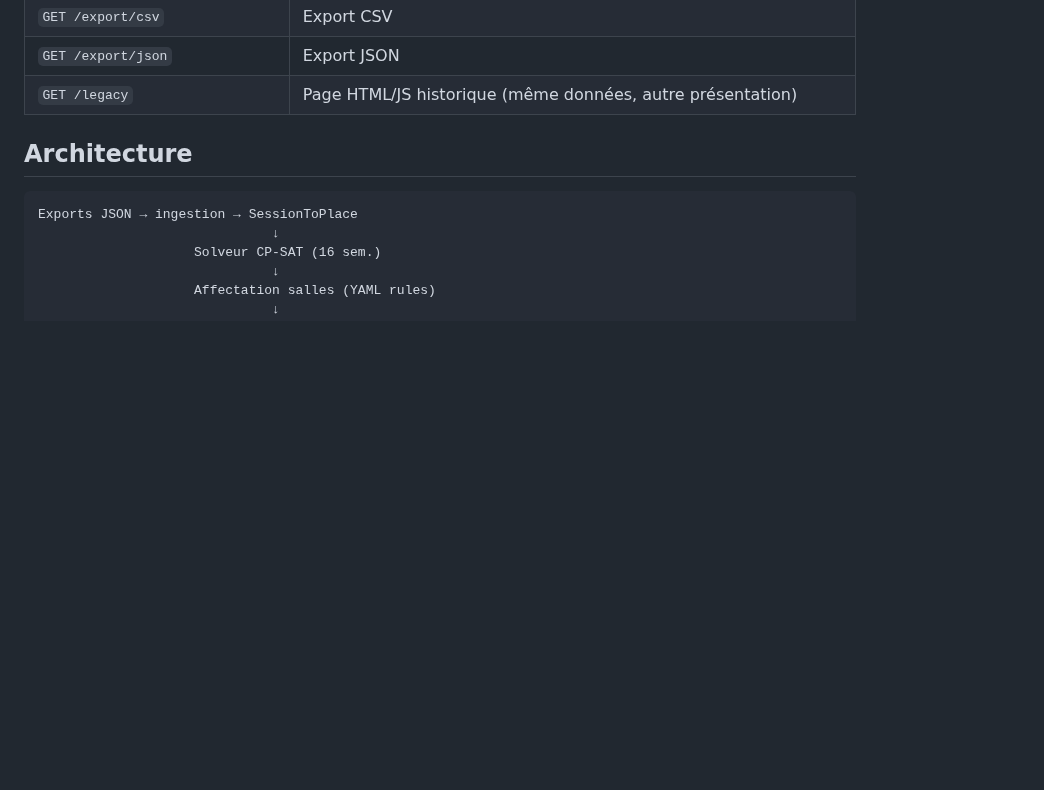
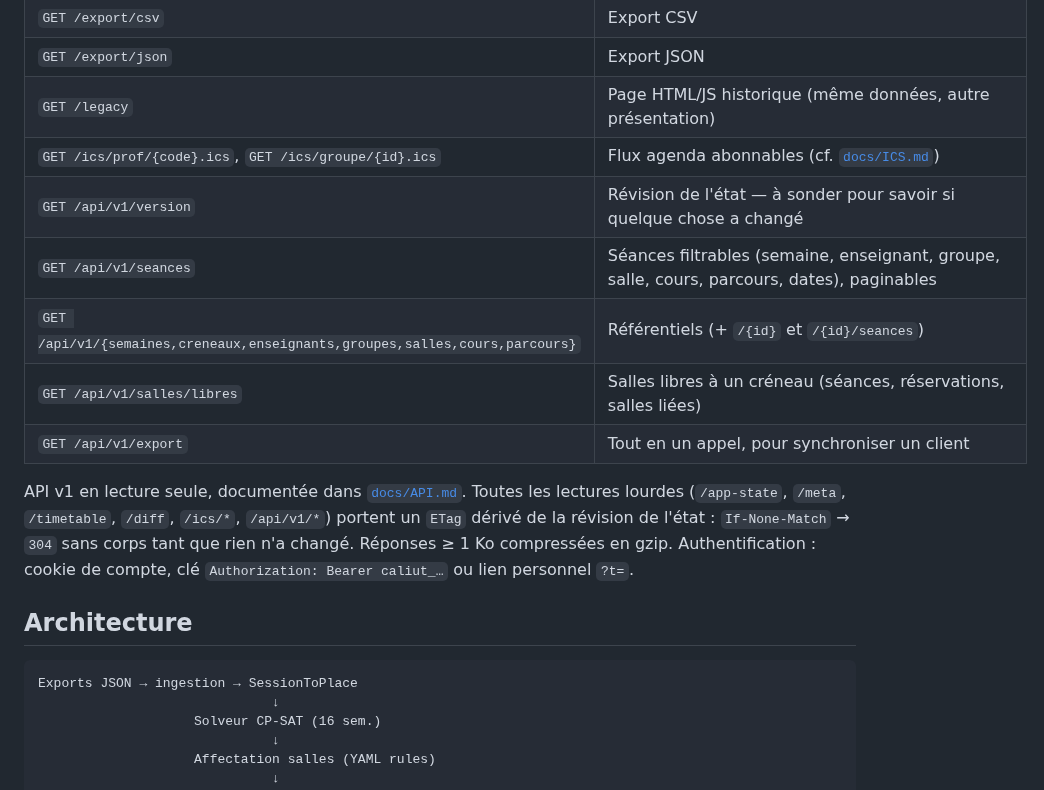
Before and after one commit to jules-crevoisier/cal-iut, a Markdown page: README.md, the part around the change. Rendered like a GitHub page; blank space fills up the shorter version.

```diff
--- a/README.md
+++ b/README.md
@@ -293,6 +293,19 @@ cal-iut export --format html --per-teacher data/generated/par-enseignant
 | `GET /export/csv` | Export CSV |
 | `GET /export/json` | Export JSON |
 | `GET /legacy` | Page HTML/JS historique (même données, autre présentation) |
+| `GET /ics/prof/{code}.ics`, `GET /ics/groupe/{id}.ics` | Flux agenda abonnables (cf. [`docs/ICS.md`](docs/ICS.md)) |
+| `GET /api/v1/version` | Révision de l'état — à sonder pour savoir si quelque chose a changé |
+| `GET /api/v1/seances` | Séances filtrables (semaine, enseignant, groupe, salle, cours, parcours, dates), paginables |
+| `GET /api/v1/{semaines,creneaux,enseignants,groupes,salles,cours,parcours}` | Référentiels (+ `/{id}` et `/{id}/seances`) |
+| `GET /api/v1/salles/libres` | Salles libres à un créneau (séances, réservations, salles liées) |
+| `GET /api/v1/export` | Tout en un appel, pour synchroniser un client |
+
+API v1 en lecture seule, documentée dans [`docs/API.md`](docs/API.md). Toutes
+les lectures lourdes (`/app-state`, `/meta`, `/timetable`, `/diff`, `/ics/*`,
+`/api/v1/*`) portent un `ETag` dérivé de la révision de l'état : `If-None-Match`
+→ `304` sans corps tant que rien n'a changé. Réponses ≥ 1 Ko compressées en
+gzip. Authentification : cookie de compte, clé `Authorization: Bearer caliut_…`
+ou lien personnel `?t=`.
 
 ## Architecture
 
```
Also changed, not shown: docs/API.md (added, +360 -0 lines), docs/ICS.md (+3 -2 lines).
